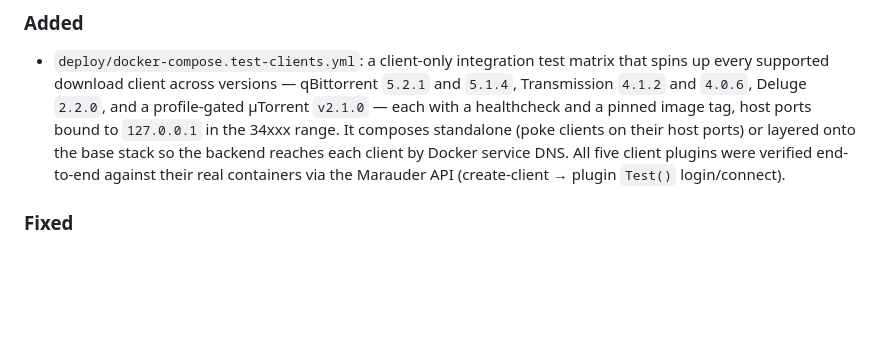
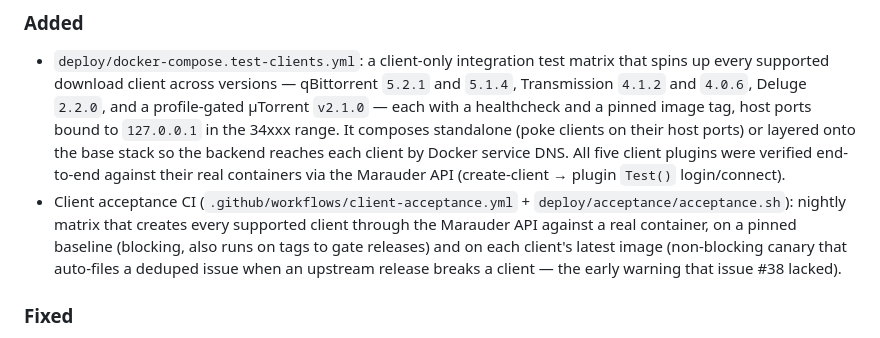
Before and after one commit to artyomsv/marauder, a Markdown page: CHANGELOG.md, the part around the change. Drawn GitHub-style; blank space fills up the shorter version.

```diff
--- a/CHANGELOG.md
+++ b/CHANGELOG.md
@@ -18,6 +18,13 @@ and this project adheres to [Semantic Versioning](https://semver.org/spec/v2.0.0
   base stack so the backend reaches each client by Docker service DNS. All
   five client plugins were verified end-to-end against their real containers
   via the Marauder API (create-client → plugin `Test()` login/connect).
+- Client acceptance CI (`.github/workflows/client-acceptance.yml` +
+  `deploy/acceptance/acceptance.sh`): nightly matrix that creates every
+  supported client through the Marauder API against a real container, on a
+  pinned baseline (blocking, also runs on tags to gate releases) and on each
+  client's latest image (non-blocking canary that auto-files a deduped issue
+  when an upstream release breaks a client — the early warning that issue #38
+  lacked).
 
 ### Fixed
 
```
Also changed, not shown: CLAUDE.md (+9 -0 lines).
